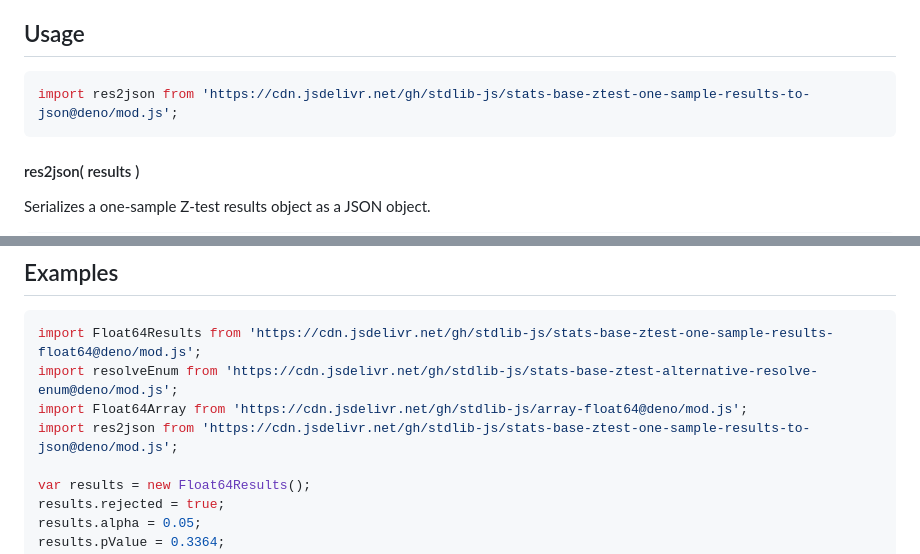
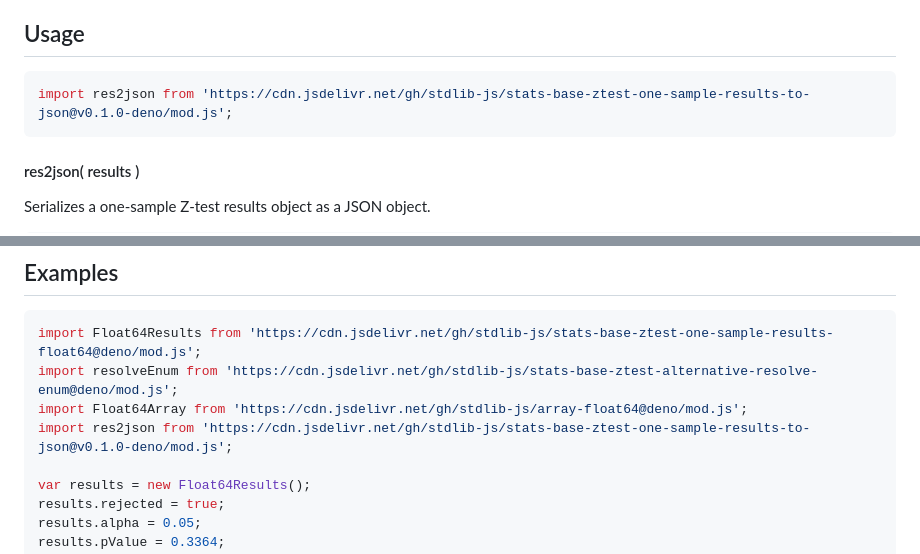
Before and after one commit to stdlib-js/stats-base-ztest-one-sample-results-to-json, a Markdown page: README.md, 2 parts joined by grey strips. GitHub-like rendering.

Commit message:
Update README.md for Deno bundle v0.1.0

````diff
--- a/README.md
+++ b/README.md
@@ -52,7 +52,7 @@ limitations under the License.
 ## Usage
 
 ```javascript
-import res2json from 'https://cdn.jsdelivr.net/gh/stdlib-js/stats-base-ztest-one-sample-results-to-json@deno/mod.js';
+import res2json from 'https://cdn.jsdelivr.net/gh/stdlib-js/stats-base-ztest-one-sample-results-to-json@v0.1.0-deno/mod.js';
 ```
 
 #### res2json( results )
@@ -98,7 +98,7 @@ The function supports the following parameters:
 import Float64Results from 'https://cdn.jsdelivr.net/gh/stdlib-js/stats-base-ztest-one-sample-results-float64@deno/mod.js';
 import resolveEnum from 'https://cdn.jsdelivr.net/gh/stdlib-js/stats-base-ztest-alternative-resolve-enum@deno/mod.js';
 import Float64Array from 'https://cdn.jsdelivr.net/gh/stdlib-js/array-float64@deno/mod.js';
-import res2json from 'https://cdn.jsdelivr.net/gh/stdlib-js/stats-base-ztest-one-sample-results-to-json@deno/mod.js';
+import res2json from 'https://cdn.jsdelivr.net/gh/stdlib-js/stats-base-ztest-one-sample-results-to-json@v0.1.0-deno/mod.js';
 
 var results = new Float64Results();
 results.rejected = true;
````
